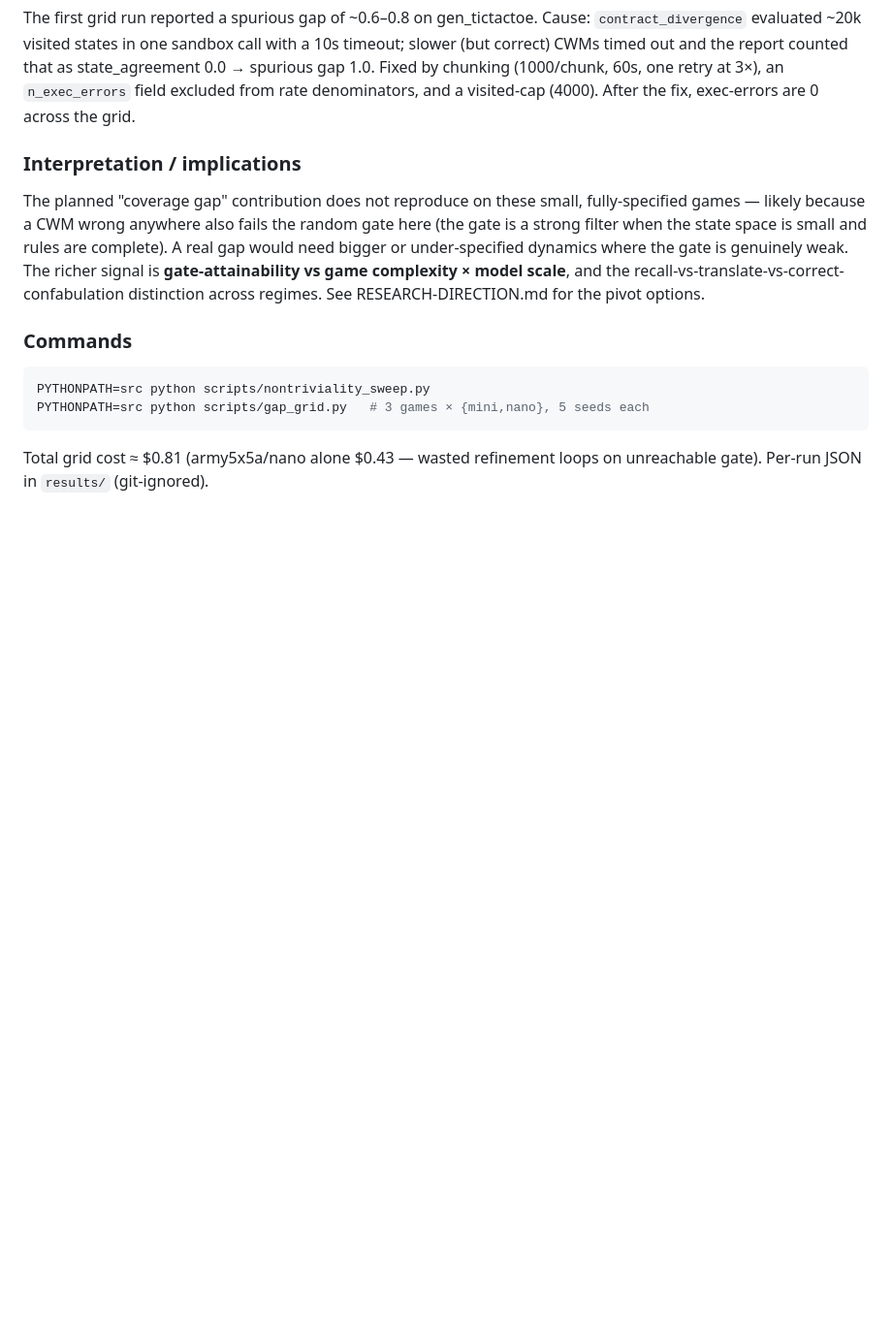
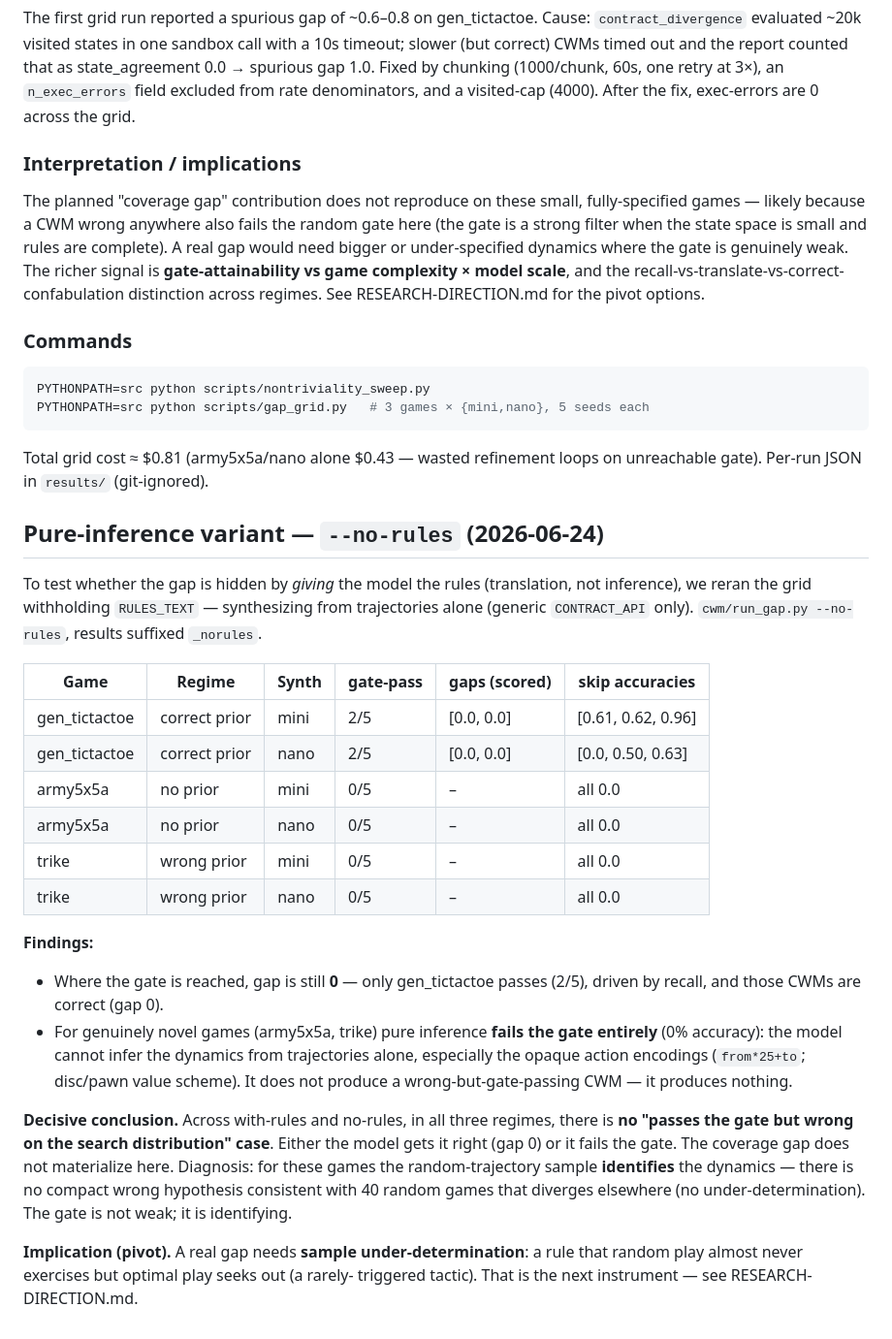
Before and after one commit to JaviMaligno/code-world-models, a Markdown page: docs/EXPERIMENTS.md, the part around the change. Shown at 97% size. Rendered like a GitHub page; blank space fills up the shorter version.

```diff
--- a/docs/EXPERIMENTS.md
+++ b/docs/EXPERIMENTS.md
@@ -148,3 +148,39 @@ PYTHONPATH=src python scripts/gap_grid.py   # 3 games × {mini,nano}, 5 seeds ea
 
 Total grid cost ≈ $0.81 (army5x5a/nano alone $0.43 — wasted refinement loops on
 unreachable gate). Per-run JSON in `results/` (git-ignored).
+
+## Pure-inference variant — `--no-rules` (2026-06-24)
+
+To test whether the gap is hidden by *giving* the model the rules (translation,
+not inference), we reran the grid withholding `RULES_TEXT` — synthesizing from
+trajectories alone (generic `CONTRACT_API` only). `cwm/run_gap.py --no-rules`,
+results suffixed `_norules`.
+
+| Game | Regime | Synth | gate-pass | gaps (scored) | skip accuracies |
+|------|--------|-------|-----------|---------------|-----------------|
+| gen_tictactoe | correct prior | mini | 2/5 | [0.0, 0.0] | [0.61, 0.62, 0.96] |
+| gen_tictactoe | correct prior | nano | 2/5 | [0.0, 0.0] | [0.0, 0.50, 0.63] |
+| army5x5a | no prior | mini | 0/5 | – | all 0.0 |
+| army5x5a | no prior | nano | 0/5 | – | all 0.0 |
+| trike | wrong prior | mini | 0/5 | – | all 0.0 |
+| trike | wrong prior | nano | 0/5 | – | all 0.0 |
+
+**Findings:**
+- Where the gate is reached, gap is still **0** — only gen_tictactoe passes
+  (2/5), driven by recall, and those CWMs are correct (gap 0).
+- For genuinely novel games (army5x5a, trike) pure inference **fails the gate
+  entirely** (0% accuracy): the model cannot infer the dynamics from trajectories
+  alone, especially the opaque action encodings (`from*25+to`; disc/pawn value
+  scheme). It does not produce a wrong-but-gate-passing CWM — it produces nothing.
+
+**Decisive conclusion.** Across with-rules and no-rules, in all three regimes,
+there is **no "passes the gate but wrong on the search distribution" case**.
+Either the model gets it right (gap 0) or it fails the gate. The coverage gap
+does not materialize here. Diagnosis: for these games the random-trajectory
+sample **identifies** the dynamics — there is no compact wrong hypothesis
+consistent with 40 random games that diverges elsewhere (no under-determination).
+The gate is not weak; it is identifying.
+
+**Implication (pivot).** A real gap needs **sample under-determination**: a rule
+that random play almost never exercises but optimal play seeks out (a rarely-
+triggered tactic). That is the next instrument — see RESEARCH-DIRECTION.md.
```
Also changed, not shown: docs/RESEARCH-DIRECTION.md (+63 -35 lines).
